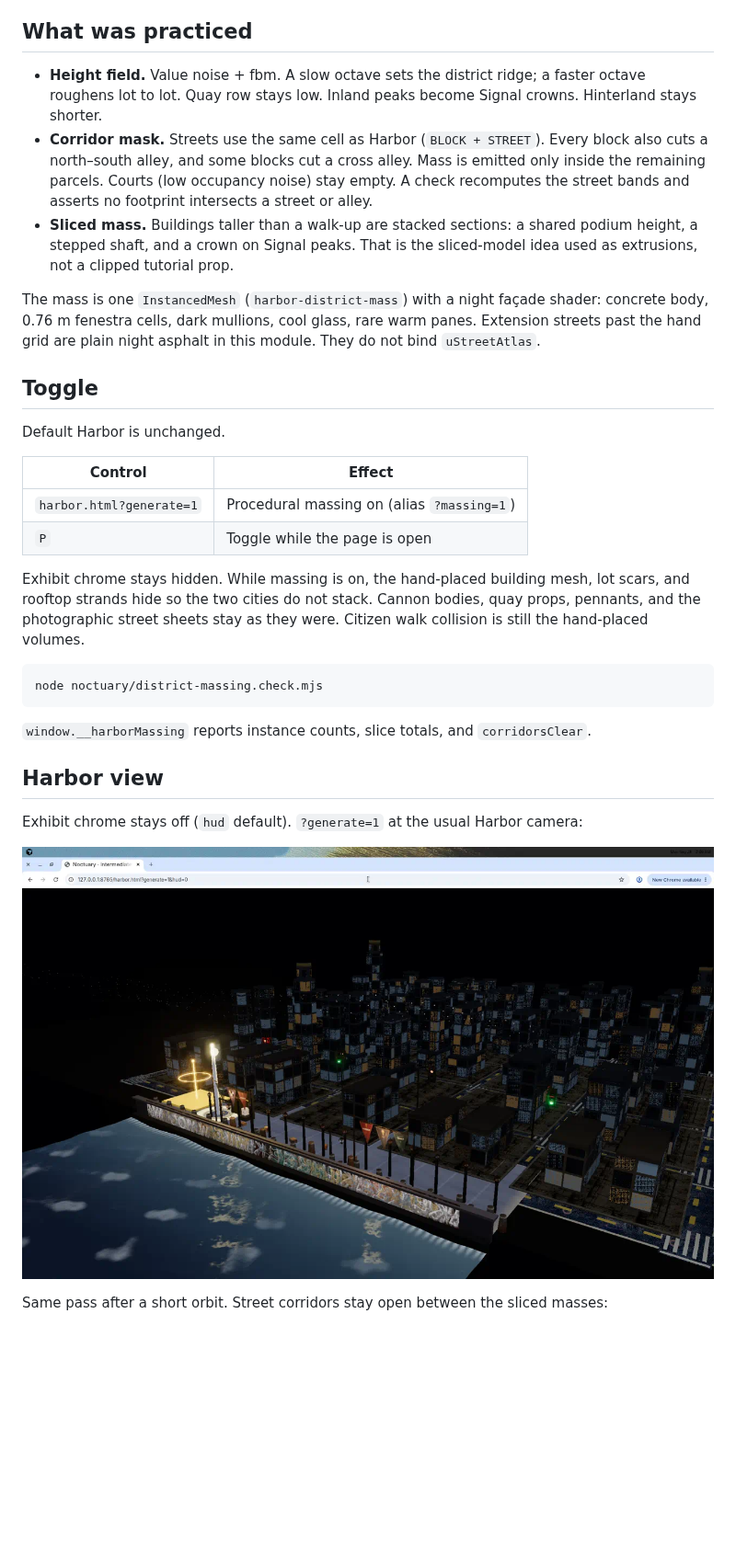
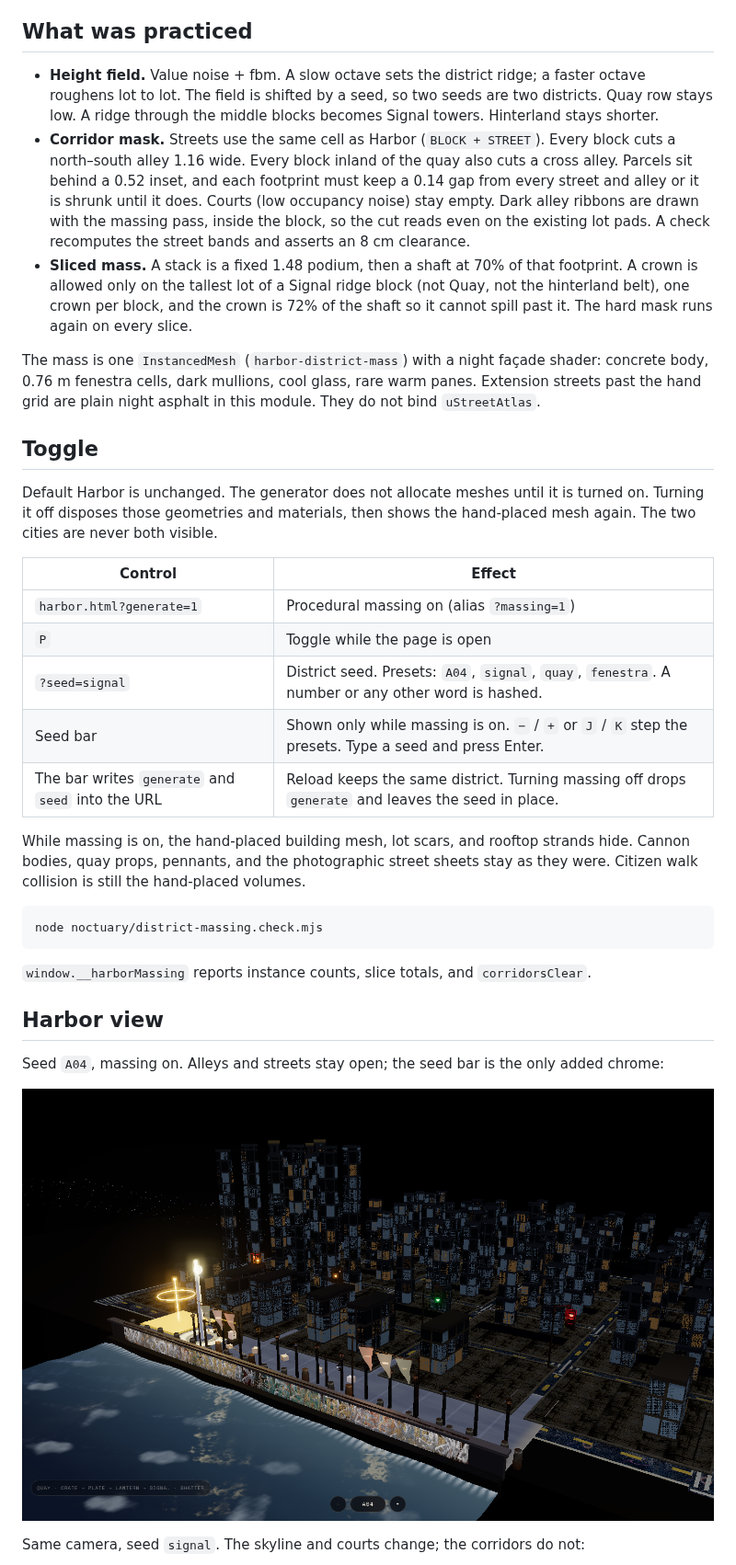
Before and after one commit to virgilrenfroe/flow-atelier, a Markdown page: noctuary-drills/A04-generate.md, the part around one of its changes. Shown at 92% size. Rendered like a GitHub page; pictures changed too: noctuary-drills/a04-harbor-massing-desktop.png (deleted), noctuary-drills/a04-harbor-massing-seed-a04.png (added); blank space fills up the shorter version.

````diff
--- a/noctuary-drills/A04-generate.md
+++ b/noctuary-drills/A04-generate.md
@@ -7,22 +7,25 @@ Hand-placed Harbor blocks (`placeBuilding` over the 5×4 lot roll) do not scale.
 
 ## What was practiced
 
-- **Height field.** Value noise + fbm. A slow octave sets the district ridge; a faster octave roughens lot to lot. Quay row stays low. Inland peaks become Signal crowns. Hinterland stays shorter.
-- **Corridor mask.** Streets use the same cell as Harbor (`BLOCK + STREET`). Every block also cuts a north–south alley, and some blocks cut a cross alley. Mass is emitted only inside the remaining parcels. Courts (low occupancy noise) stay empty. A check recomputes the street bands and asserts no footprint intersects a street or alley.
-- **Sliced mass.** Buildings taller than a walk-up are stacked sections: a shared podium height, a stepped shaft, and a crown on Signal peaks. That is the sliced-model idea used as extrusions, not a clipped tutorial prop.
+- **Height field.** Value noise + fbm. A slow octave sets the district ridge; a faster octave roughens lot to lot. The field is shifted by a seed, so two seeds are two districts. Quay row stays low. A ridge through the middle blocks becomes Signal towers. Hinterland stays shorter.
+- **Corridor mask.** Streets use the same cell as Harbor (`BLOCK + STREET`). Every block cuts a north–south alley 1.16 wide. Every block inland of the quay also cuts a cross alley. Parcels sit behind a 0.52 inset, and each footprint must keep a 0.14 gap from every street and alley or it is shrunk until it does. Courts (low occupancy noise) stay empty. Dark alley ribbons are drawn with the massing pass, inside the block, so the cut reads even on the existing lot pads. A check recomputes the street bands and asserts an 8 cm clearance.
+- **Sliced mass.** A stack is a fixed 1.48 podium, then a shaft at 70% of that footprint. A crown is allowed only on the tallest lot of a Signal ridge block (not Quay, not the hinterland belt), one crown per block, and the crown is 72% of the shaft so it cannot spill past it. The hard mask runs again on every slice.
 
 The mass is one `InstancedMesh` (`harbor-district-mass`) with a night façade shader: concrete body, 0.76 m fenestra cells, dark mullions, cool glass, rare warm panes. Extension streets past the hand grid are plain night asphalt in this module. They do not bind `uStreetAtlas`.
 
 ## Toggle
 
-Default Harbor is unchanged.
+Default Harbor is unchanged. The generator does not allocate meshes until it is turned on. Turning it off disposes those geometries and materials, then shows the hand-placed mesh again. The two cities are never both visible.
 
 | Control | Effect |
 |---|---|
 | `harbor.html?generate=1` | Procedural massing on (alias `?massing=1`) |
 | `P` | Toggle while the page is open |
+| `?seed=signal` | District seed. Presets: `A04`, `signal`, `quay`, `fenestra`. A number or any other word is hashed. |
+| Seed bar | Shown only while massing is on. `−` / `+` or `J` / `K` step the presets. Type a seed and press Enter. |
+| The bar writes `generate` and `seed` into the URL | Reload keeps the same district. Turning massing off drops `generate` and leaves the seed in place. |
 
-Exhibit chrome stays hidden. While massing is on, the hand-placed building mesh, lot scars, and rooftop strands hide so the two cities do not stack. Cannon bodies, quay props, pennants, and the photographic street sheets stay as they were. Citizen walk collision is still the hand-placed volumes.
+While massing is on, the hand-placed building mesh, lot scars, and rooftop strands hide. Cannon bodies, quay props, pennants, and the photographic street sheets stay as they were. Citizen walk collision is still the hand-placed volumes.
 
 ```bash
 node noctuary/district-massing.check.mjs
@@ -32,9 +35,9 @@ node noctuary/district-massing.check.mjs
 
 ## Harbor view
 
-Exhibit chrome stays off (`hud` default). `?generate=1` at the usual Harbor camera:
+Seed `A04`, massing on. Alleys and streets stay open; the seed bar is the only added chrome:
 
-![Harbor desktop with procedural massing](a04-harbor-massing-desktop.png)
+![Harbor seed A04 with open corridors](a04-harbor-massing-seed-a04.png)
 
-Same pass after a short orbit. Street corridors stay open between the sliced masses:
+Same camera, seed `signal`. The skyline and courts change; the corridors do not:
 
````
Also changed, not shown: other parts of noctuary-drills/A04-generate.md (+1 -1 lines), noctuary-drills/a04-harbor-massing-corridors.png (deleted), noctuary-drills/a04-harbor-massing-seed-signal.png (added), 3 other files.
